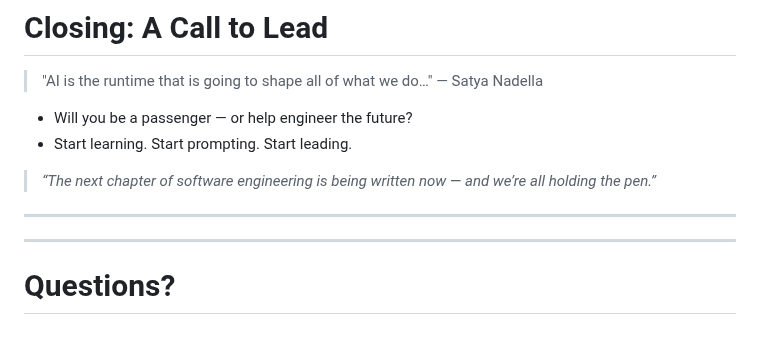
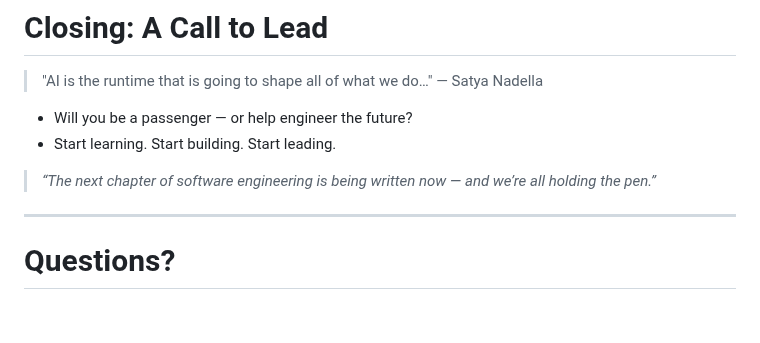
Before and after one commit to jmgress/futureofswe, a Markdown page: slides/Slides.md, the part around the change. Drawn GitHub-style.

Commit message:
Update motivational closing statements in presentation to emphasize building and leading in AI-driven software engineering

```diff
--- a/slides/Slides.md
+++ b/slides/Slides.md
@@ -369,13 +369,10 @@ Simple tactical stuff I just end up doing it myself the real skill will be under
 > \"AI is the runtime that is going to shape all of what we do…\" — Satya Nadella
 
 - Will you be a passenger — or help engineer the future?
-- Start learning. Start prompting. Start leading.
+- Start learning. Start building. Start leading.
 
 > *“The next chapter of software engineering is being written now — and we’re all holding the pen.”*
 
 ---
 
-
----
-
 # <!--fit--> Questions?
```
